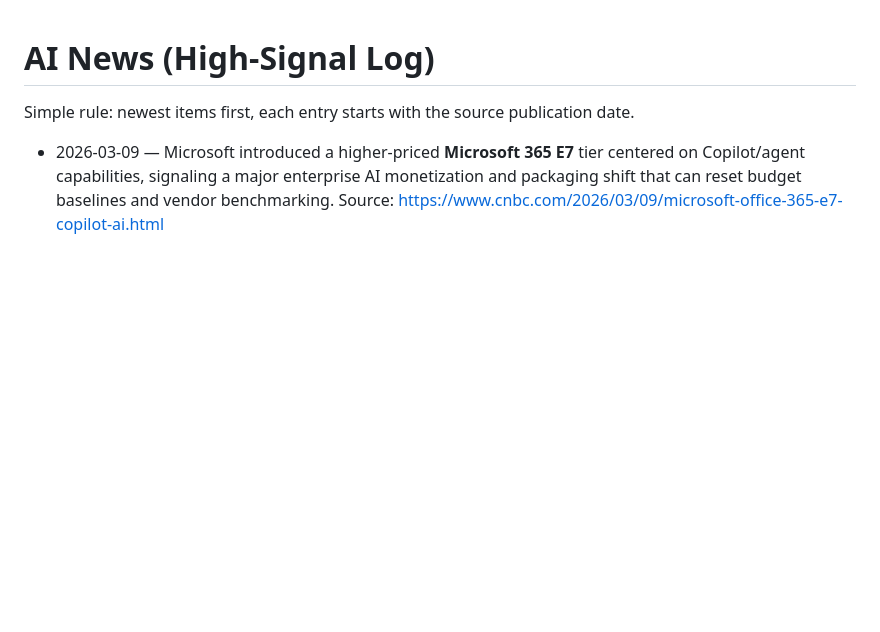
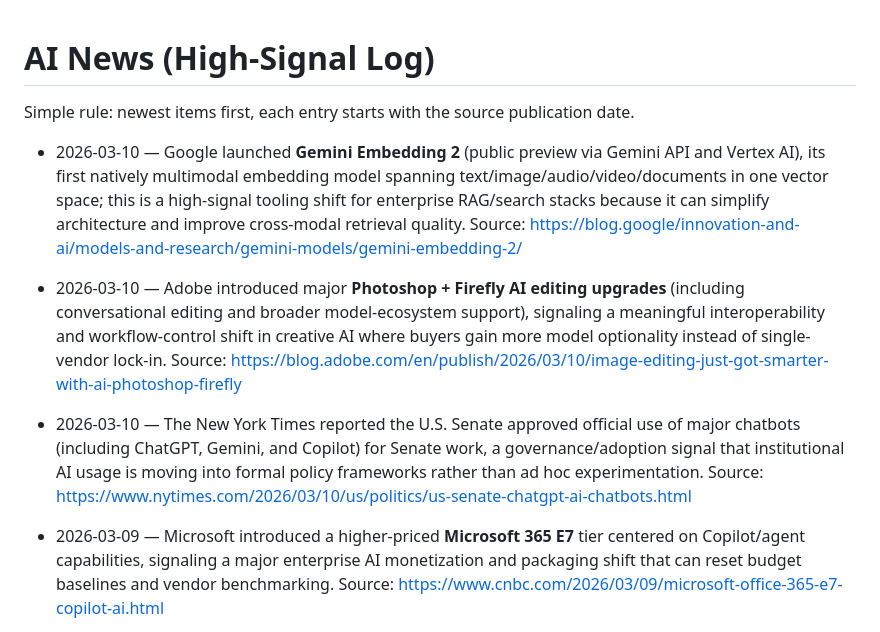
Before and after one commit to mjwillowtree/Hello-World, a Markdown page: ai-news.md, the part around the change. Drawn GitHub-style; blank space fills up the shorter version.

Commit message:
Update AI news log with new March 10 high-signal items
Co-authored-by: mjwillowtree <mjwillowtree@users.noreply.github.com>

```diff
--- a/ai-news.md
+++ b/ai-news.md
@@ -1,6 +1,10 @@
 # AI News (High-Signal Log)
 
 Simple rule: newest items first, each entry starts with the source publication date.
+
+- 2026-03-10 — Google launched **Gemini Embedding 2** (public preview via Gemini API and Vertex AI), its first natively multimodal embedding model spanning text/image/audio/video/documents in one vector space; this is a high-signal tooling shift for enterprise RAG/search stacks because it can simplify architecture and improve cross-modal retrieval quality. Source: https://blog.google/innovation-and-ai/models-and-research/gemini-models/gemini-embedding-2/
+- 2026-03-10 — Adobe introduced major **Photoshop + Firefly AI editing upgrades** (including conversational editing and broader model-ecosystem support), signaling a meaningful interoperability and workflow-control shift in creative AI where buyers gain more model optionality instead of single-vendor lock-in. Source: https://blog.adobe.com/en/publish/2026/03/10/image-editing-just-got-smarter-with-ai-photoshop-firefly
+- 2026-03-10 — The New York Times reported the U.S. Senate approved official use of major chatbots (including ChatGPT, Gemini, and Copilot) for Senate work, a governance/adoption signal that institutional AI usage is moving into formal policy frameworks rather than ad hoc experimentation. Source: https://www.nytimes.com/2026/03/10/us/politics/us-senate-chatgpt-ai-chatbots.html
 
 - 2026-03-09 — Microsoft introduced a higher-priced **Microsoft 365 E7** tier centered on Copilot/agent capabilities, signaling a major enterprise AI monetization and packaging shift that can reset budget baselines and vendor benchmarking. Source: https://www.cnbc.com/2026/03/09/microsoft-office-365-e7-copilot-ai.html
 - 2026-03-09 — Nature argued that releasing **open-weight AI in staged steps** is a practical risk-reduction pattern versus one-shot full release, a high-signal governance best practice for balancing ecosystem innovation with misuse containment. Source: https://www.nature.com/articles/d41586-026-00679-6
```
